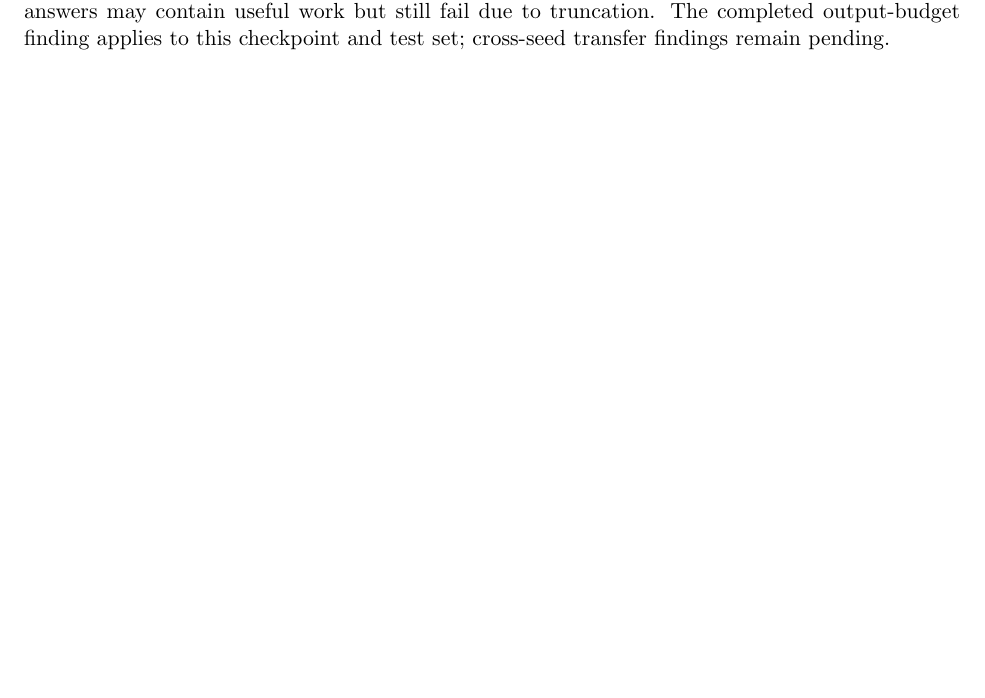
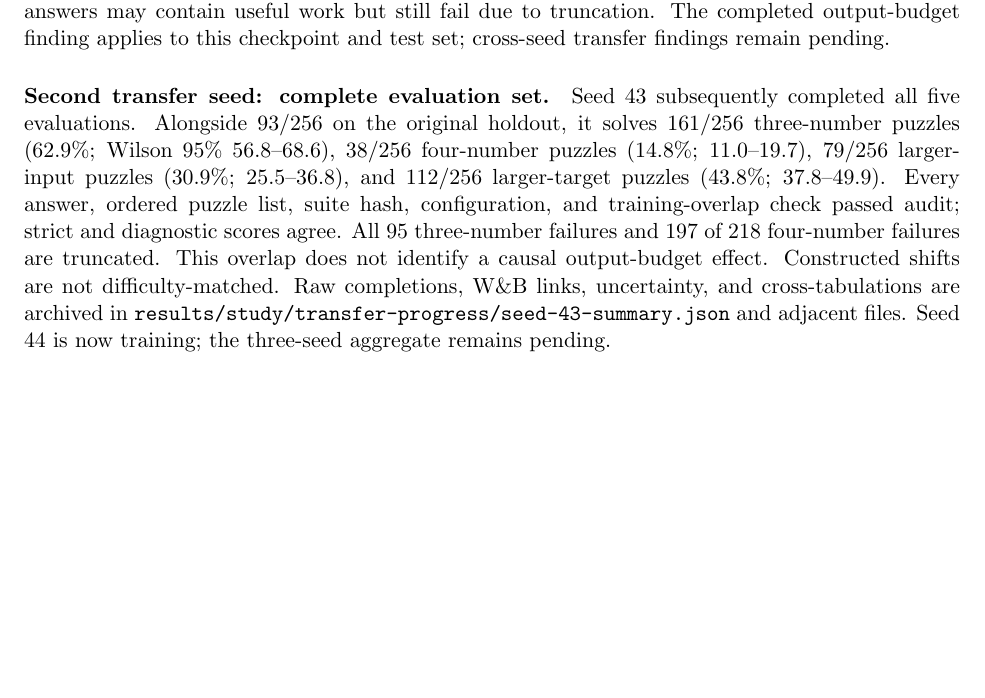
Before and after one commit to mohamedsobhi777/countdown-grpo, a LaTeX paper (report/main.tex): part of page 8 of 8, cut so that both start at the same text, the shorter picture padded with empty space. Compiled offline with pdfLaTeX.

Commit message:
Publish complete second transfer seed evaluation

```diff
--- a/report/main.tex
+++ b/report/main.tex
@@ -393,4 +393,19 @@ arithmetic correctness with protocol compliance; the diagnostic is an imperfect
 post-hoc measure, not a causal decomposition. Long answers may contain useful
 work but still fail due to truncation. The completed output-budget finding applies
 to this checkpoint and test set; cross-seed transfer findings remain pending.
+
+\paragraph{Second transfer seed: complete evaluation set.}
+Seed 43 subsequently completed all five evaluations. Alongside 93/256 on the
+original holdout, it solves 161/256 three-number puzzles (62.9\%; Wilson 95\%
+56.8--68.6), 38/256 four-number puzzles (14.8\%; 11.0--19.7), 79/256 larger-input
+puzzles (30.9\%; 25.5--36.8), and 112/256 larger-target puzzles (43.8\%;
+37.8--49.9). Every answer, ordered puzzle list, suite hash, configuration, and
+training-overlap check passed audit; strict and diagnostic scores agree.
+All 95 three-number failures and 197 of 218 four-number failures are truncated.
+This overlap does not identify a causal output-budget effect. Constructed shifts
+are not difficulty-matched. Raw completions, W\&B links, uncertainty, and
+cross-tabulations are archived in
+\texttt{results/study/transfer-progress/seed-43-summary.json} and adjacent files.
+Seed 44 is now training; the three-seed aggregate remains pending.
+
 \end{document}
```
Also changed, not shown: docs/study-ledger.md (+13 -0 lines), README.md, report/main.pdf, results/study/transfer-progress/README.md, 5 other files.
